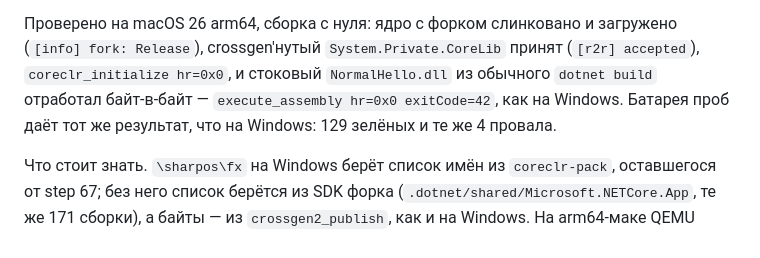
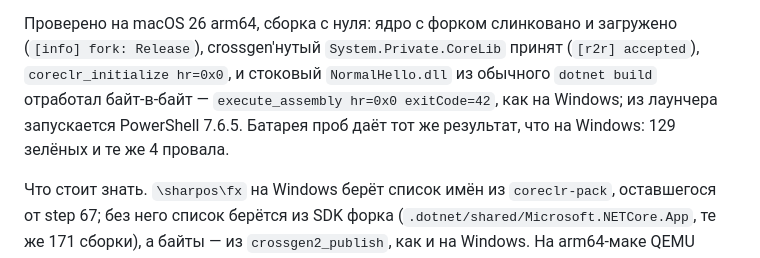
Before and after one commit to daniilvaino/SharpOS, a Markdown page: README.md, the part around the change. Drawn GitHub-style.

Commit message:
README: PowerShell на образе с мака запускается
Дописано к проверенному: после NormalHello (exitCode=42) из лаунчера
поднимается PowerShell 7.6.5 — проверено вручную в окне QEMU на macOS 26 arm64.

Co-Authored-By: Claude Fable 5.1 <noreply@anthropic.com>
Claude-Session: https://claude.ai/code/session_01Tv1u1HYWpTWmRKoiL76Cnp

```diff
--- a/README.md
+++ b/README.md
@@ -103,8 +103,9 @@ PowerShell для гостя скачивается отдельно, как о
 загружено (`[info] fork: Release`), crossgen'нутый `System.Private.CoreLib`
 принят (`[r2r] accepted`), `coreclr_initialize hr=0x0`, и стоковый
 `NormalHello.dll` из обычного `dotnet build` отработал байт-в-байт —
-`execute_assembly hr=0x0 exitCode=42`, как на Windows. Батарея проб даёт тот
-же результат, что на Windows: 129 зелёных и те же 4 провала.
+`execute_assembly hr=0x0 exitCode=42`, как на Windows; из лаунчера
+запускается PowerShell 7.6.5. Батарея проб даёт тот же результат, что на
+Windows: 129 зелёных и те же 4 провала.
 
 Что стоит знать. `\sharpos\fx` на Windows берёт список имён из
 `coreclr-pack`, оставшегося от step 67; без него список берётся из SDK
```
